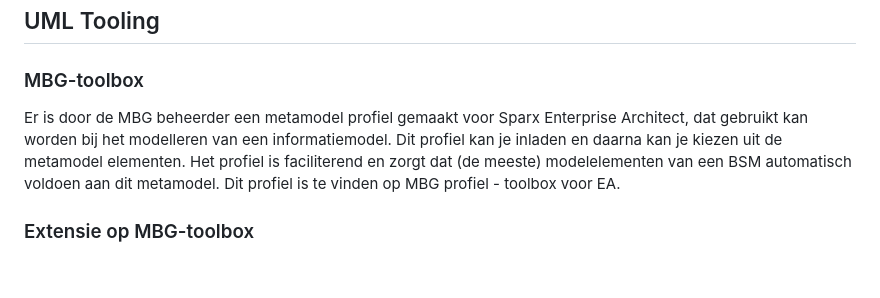
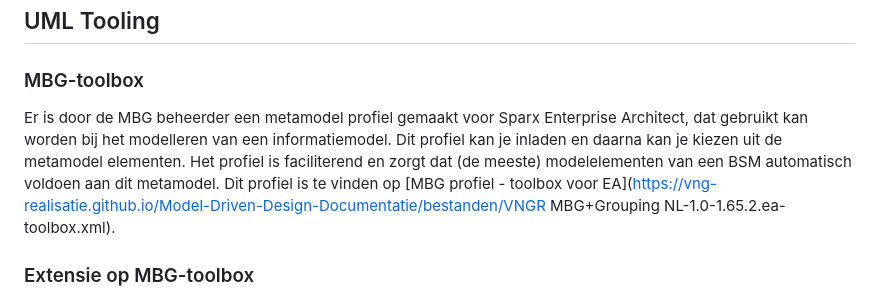
Before and after one commit to VNG-Realisatie/MBG-Werkomgeving, a Markdown page: MetamodelUML.md, the part around the change. GitHub-like rendering; blank space fills up the shorter version.

```diff
--- a/MetamodelUML.md
+++ b/MetamodelUML.md
@@ -192,7 +192,7 @@ Bericht packages worden naar de volgende aspecten gespecificeerd:
 
 ### MBG-toolbox
 
-Er is door de MBG beheerder een metamodel profiel gemaakt voor Sparx Enterprise Architect, dat gebruikt kan worden bij het modelleren van een informatiemodel. Dit profiel kan je inladen en daarna kan je kiezen uit de metamodel elementen. Het profiel is faciliterend en zorgt dat (de meeste) modelelementen van een BSM automatisch voldoen aan dit metamodel. Dit profiel is te vinden op MBG profiel - toolbox voor EA.
+Er is door de MBG beheerder een metamodel profiel gemaakt voor Sparx Enterprise Architect, dat gebruikt kan worden bij het modelleren van een informatiemodel. Dit profiel kan je inladen en daarna kan je kiezen uit de metamodel elementen. Het profiel is faciliterend en zorgt dat (de meeste) modelelementen van een BSM automatisch voldoen aan dit metamodel. Dit profiel is te vinden op [MBG profiel - toolbox voor EA](https://vng-realisatie.github.io/Model-Driven-Design-Documentatie/bestanden/VNGR MBG+Grouping NL-1.0-1.65.2.ea-toolbox.xml).
 
 ### Extensie op MBG-toolbox
 
```
